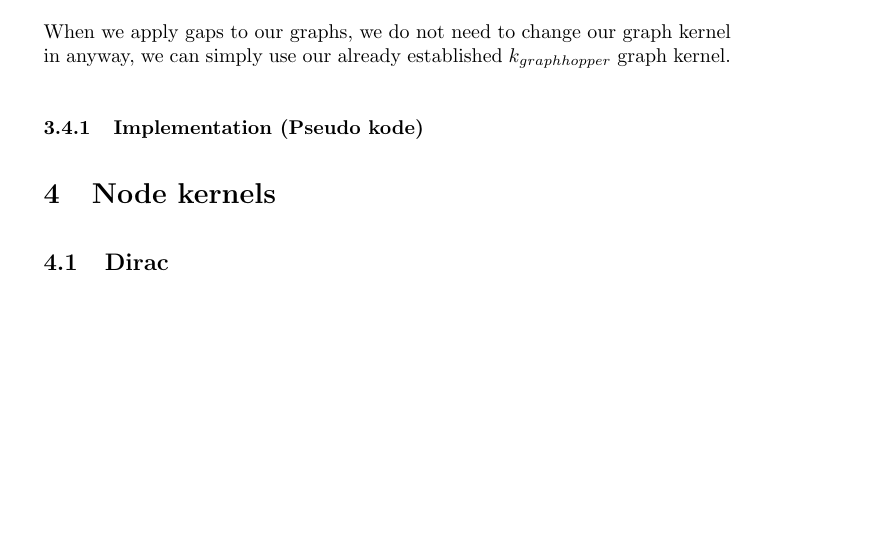
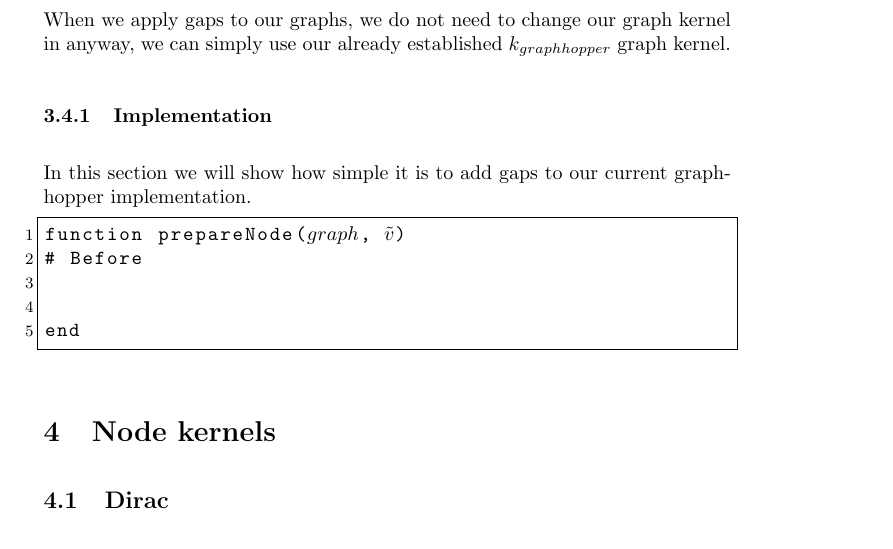
Before and after one commit to RuneKokNielsen/graphhopper, a LaTeX document (rapport/rapport.tex): part of page 15 of 20, cut so that both start at the same text, the shorter picture padded with empty space. Compiled offline with pdfLaTeX.

Commit message:
Added some stuff to gaps and node kernels

```diff
--- a/rapport/rapport.tex
+++ b/rapport/rapport.tex
@@ -540,7 +540,18 @@ In figure \ref{fig:simple_gaps} we apply new paths with a gap size of $1$, in fi
 When we apply gaps to our graphs, we do not need to change our graph kernel in anyway, we can simply use our already established $k_{graphhopper}$ graph kernel.
 
 
-\subsubsection{Implementation (Pseudo kode)}
+\subsubsection{Implementation}
+In this section we will show how simple it is to add gaps to our current graphhopper implementation.
+
+\begin{lstlisting}
+function prepareNode($graph$, $\tilde{v}$)
+# Before
+
+
+end
+
+
+\end{lstlisting}
 
 \section{Node kernels}
 \subsection{Dirac}
```
